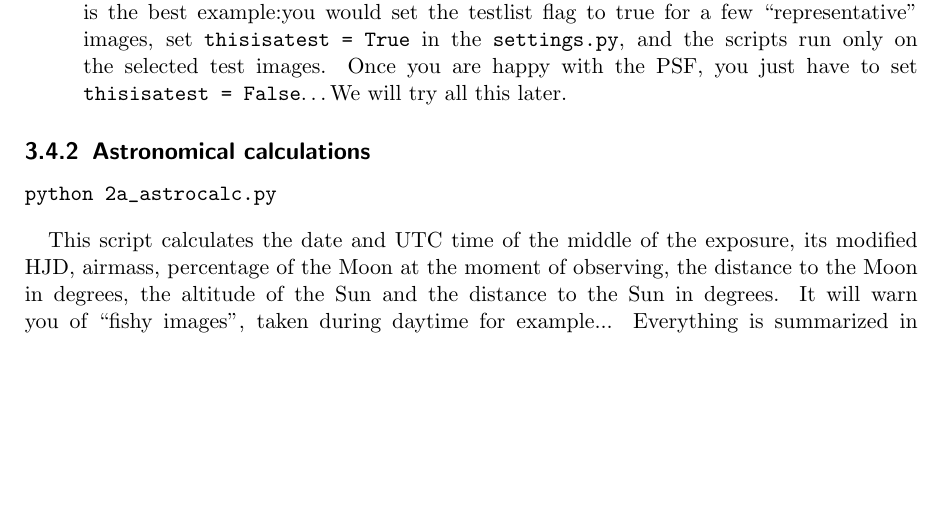
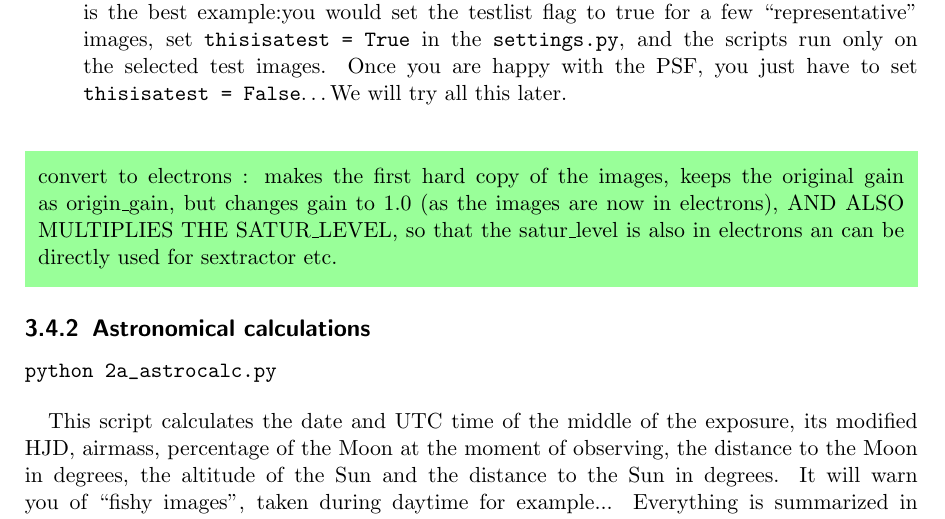
Before and after one commit to COSMOGRAIL/COSMOULINE, a LaTeX document (trunk/doc/handbook/main.tex, which reads trunk/doc/handbook/sections/tutorial.tex): part of page 12 of 31, cut so that both start at the same text, the shorter picture padded with empty space. Compiled offline with pdfLaTeX.

Commit message:
adding remarks

```diff
--- a/trunk/doc/handbook/sections/tutorial.tex
+++ b/trunk/doc/handbook/sections/tutorial.tex
@@ -181,6 +181,8 @@ As a general rule with only few exceptions, the scripts will simply run their ta
 % \item[hjd] is for now a string identical to \verb+jd+, but that should be set to the Heliocentric Julian Date in future. I still have to figure out how to do this easily. (IRAF was not reliable, it produces funny things for some headers\ldots difference between hjd and jd should make a nice wave -- easy to check that IRAF was wrong !)
 %
 % \end{description}
+
+\tbrem{convert to electrons : makes the first hard copy of the images, keeps the original gain as origin\_gain, but changes gain to 1.0 (as the images are now in electrons), AND ALSO MULTIPLIES THE SATUR\_LEVEL, so that the satur\_level is also in electrons an can be directly used for sextractor etc.}
 
 \subsubsection{Astronomical calculations}
 
```
